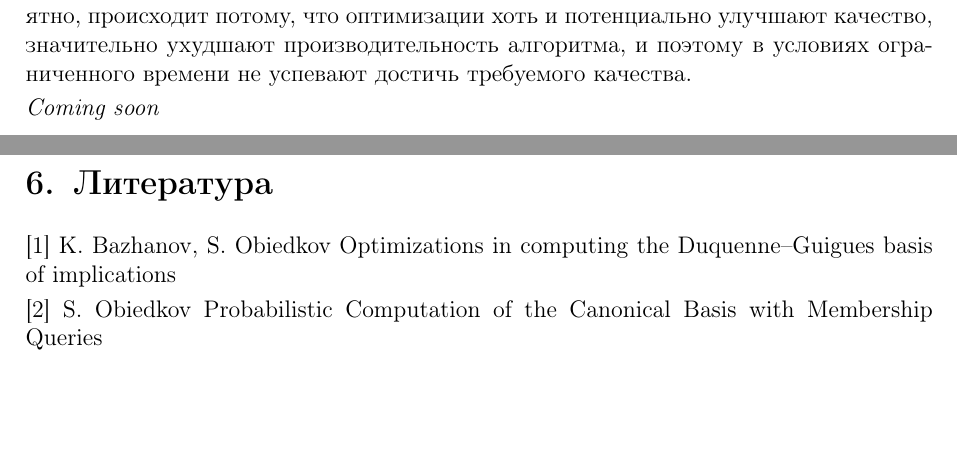
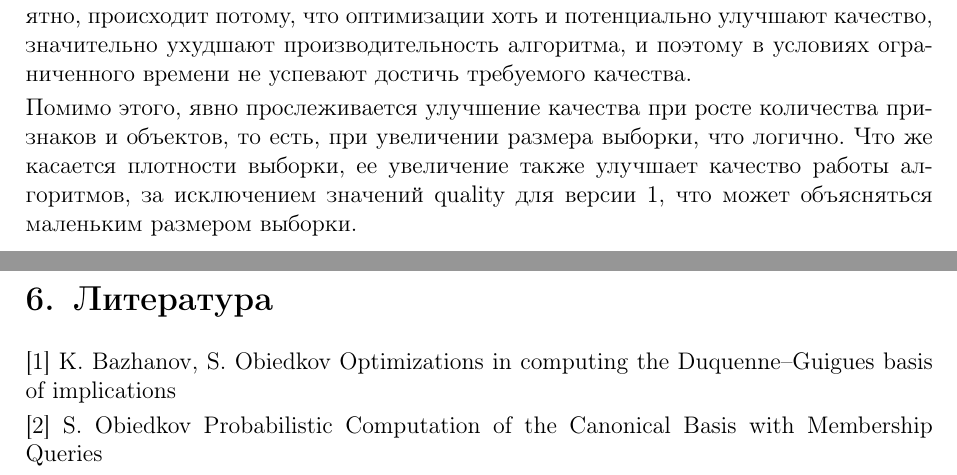
Before and after one commit to urusant-deprecated/coursework2, a LaTeX document (report.tex, which reads src/experiments.tex): two parts of pages 7 and 8 of 8, joined at a grey line, cut so that both start at the same text, the shorter picture padded with empty space. Compiled offline with pdfLaTeX.

Commit message:
latest version

```diff
--- a/src/experiments.tex
+++ b/src/experiments.tex
@@ -29,12 +29,4 @@
 
 Как можно видеть, лучшим качеством обладает оригинальный алгоритм. Это, вероятно, происходит потому, что оптимизации хоть и потенциально улучшают качество, значительно ухудшают производительность алгоритма, и поэтому в условиях ограниченного времени не успевают достичь требуемого качества.
 
-\emph{Coming soon}
-% Эксперименты для оригинального алгоритма
-% Описание оптимизации с getconsequence
-% Эксперименты с getconsequence
-% Описание оптимизации с closure
-% Эксперименты с closure
-% Описание оптимизации "обрезать время"
-% Эксперименты с обрезанием времени
-% Эксперименты: время работы на реальных данных
+Помимо этого, явно прослеживается улучшение качества при росте количества признаков и объектов, то есть, при увеличении размера выборки, что логично. Что же касается плотности выборки, ее увеличение также улучшает качество работы алгоритмов, за исключением значений quality для версии 1, что может объясняться маленьким размером выборки.
```
Also changed, not shown: report.pdf.
